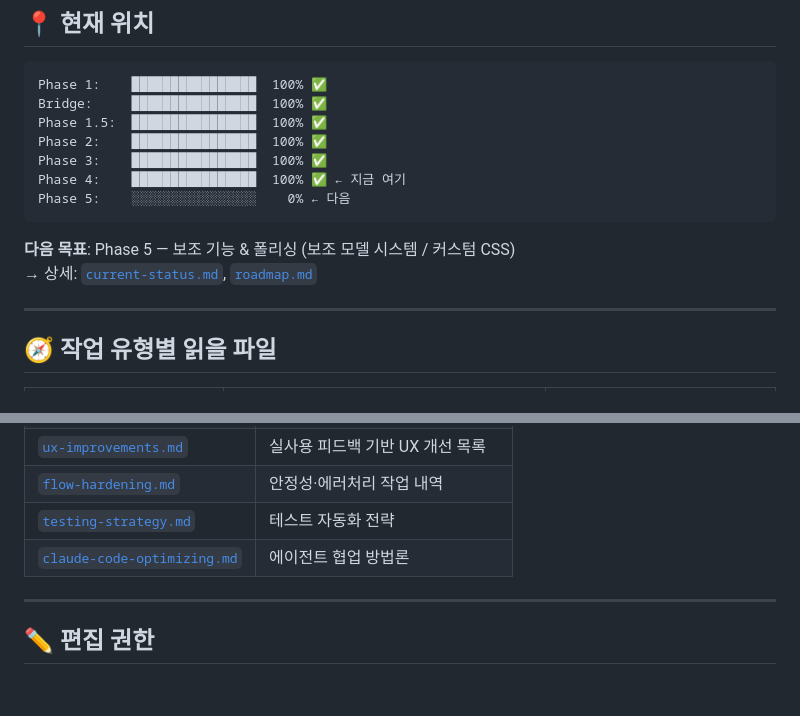
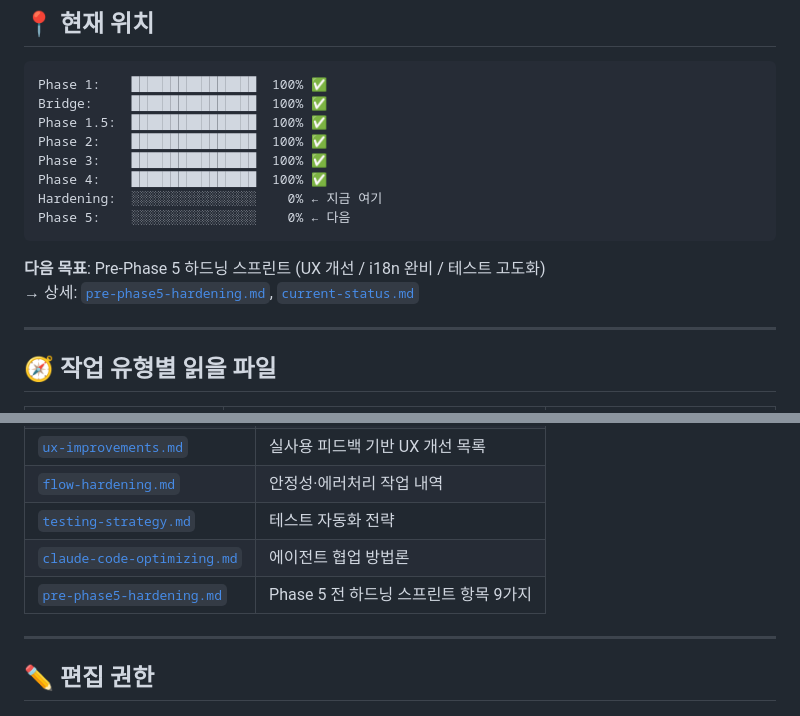
Before and after one commit to HibikuKane/Ghostwriter, a Markdown page: .ideas/README.md, 2 parts joined by grey strips. Rendered like a GitHub page; blank space fills up the shorter version.

````diff
--- a/.ideas/README.md
+++ b/.ideas/README.md
@@ -13,12 +13,13 @@ Bridge:     ████████████████  100% ✅
 Phase 1.5:  ████████████████  100% ✅
 Phase 2:    ████████████████  100% ✅
 Phase 3:    ████████████████  100% ✅
-Phase 4:    ████████████████  100% ✅ ← 지금 여기
+Phase 4:    ████████████████  100% ✅
+Hardening:  ░░░░░░░░░░░░░░░░    0% ← 지금 여기
 Phase 5:    ░░░░░░░░░░░░░░░░    0% ← 다음
 ```
 
-**다음 목표**: Phase 5 — 보조 기능 & 폴리싱 (보조 모델 시스템 / 커스텀 CSS)
-→ 상세: [`current-status.md`](./current-status.md), [`roadmap.md`](./roadmap.md)
+**다음 목표**: Pre-Phase 5 하드닝 스프린트 (UX 개선 / i18n 완비 / 테스트 고도화)
+→ 상세: [`pre-phase5-hardening.md`](./pre-phase5-hardening.md), [`current-status.md`](./current-status.md)
 
 ---
 
@@ -50,6 +51,7 @@ Phase 5:    ░░░░░░░░░░░░░░░░    0% ← 다음
 | [`flow-hardening.md`](./flow-hardening.md) | 안정성·에러처리 작업 내역 |
 | [`testing-strategy.md`](./testing-strategy.md) | 테스트 자동화 전략 |
 | [`claude-code-optimizing.md`](./claude-code-optimizing.md) | 에이전트 협업 방법론 |
+| [`pre-phase5-hardening.md`](./pre-phase5-hardening.md) | Phase 5 전 하드닝 스프린트 항목 9가지 |
 
 ---
 
````
Also changed, not shown: .ideas/roadmap.md (+22 -2 lines).
